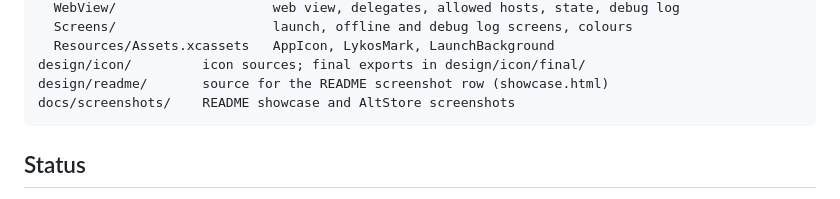
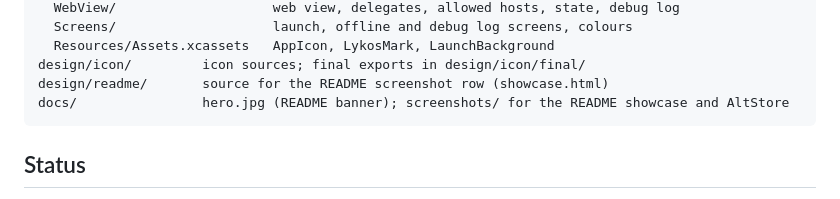
Before and after one commit to Vullki/lykos, a Markdown page: README.md, the part around one of its changes. Rendered like a GitHub page.

Commit message:
README: hero banner
Adds the LYKOS hero card (DARK's design, 1280x640) at the top of the
README.

Co-Authored-By: Claude Opus 5.5 <noreply@anthropic.com>

````diff
--- a/README.md
+++ b/README.md
@@ -135,7 +139,7 @@ App/                 the app target
   Resources/Assets.xcassets   AppIcon, LykosMark, LaunchBackground
 design/icon/         icon sources; final exports in design/icon/final/
 design/readme/       source for the README screenshot row (showcase.html)
-docs/screenshots/    README showcase and AltStore screenshots
+docs/                hero.jpg (README banner); screenshots/ for the README showcase and AltStore
 ```
 
 ## Status
````
Also changed, not shown: other parts of README.md (+4 -0 lines), docs/hero.jpg (added).
